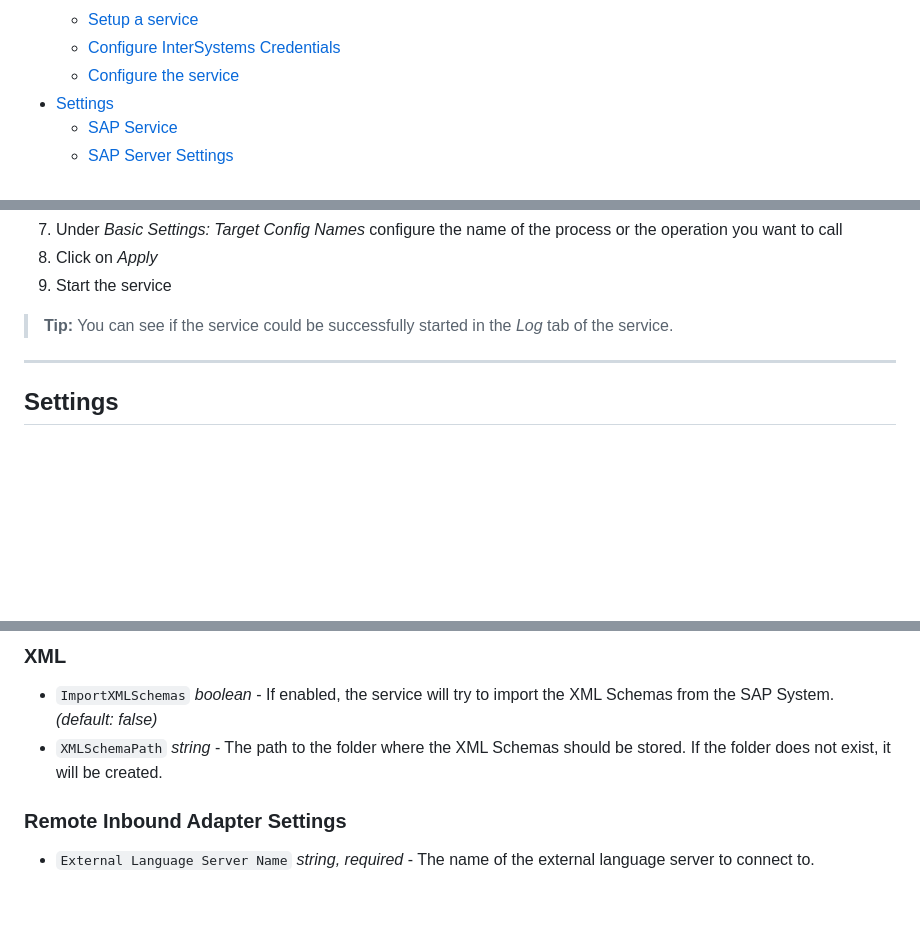
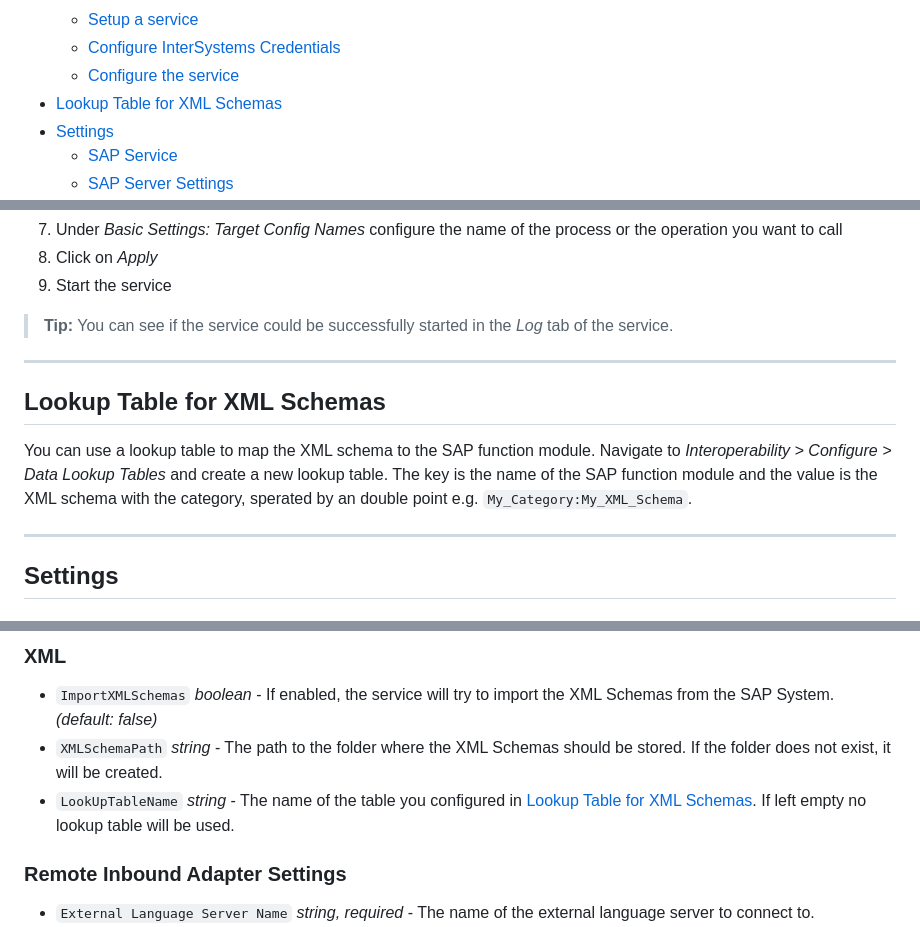
Before and after one commit to intersystems-dach/intersystems-sap-service, a Markdown page: README.md, 3 parts joined by grey strips. Rendered like a GitHub page; blank space fills up the shorter version.

```diff
--- a/README.md
+++ b/README.md
@@ -16,6 +16,7 @@ An InterSystems SAP Business Service to receive from a SAP System.
     -   [Setup a service](#setup-a-service)
     -   [Configure InterSystems Credentials](#configure-intersystems-credentials)
     -   [Configure the service](#configure-the-service)
+-   [Lookup Table for XML Schemas](#lookup-table-for-xml-schemas)
 -   [Settings](#settings)
     -   [SAP Service](#sap-service)
     -   [SAP Server Settings](#sap-server-settings)
@@ -109,6 +110,12 @@ An InterSystems SAP Business Service to receive from a SAP System.
 
 ---
 
+## Lookup Table for XML Schemas
+
+You can use a lookup table to map the XML schema to the SAP function module. Navigate to _Interoperability > Configure > Data Lookup Tables_ and create a new lookup table. The key is the name of the SAP function module and the value is the XML schema with the category, sperated by an double point e.g. `My_Category:My_XML_Schema`.
+
+---
+
 ## Settings
 
 ### SAP Service
@@ -138,6 +145,7 @@ An InterSystems SAP Business Service to receive from a SAP System.
 
 -   `ImportXMLSchemas` _boolean_ - If enabled, the service will try to import the XML Schemas from the SAP System. _(default: false)_
 -   `XMLSchemaPath` _string_ - The path to the folder where the XML Schemas should be stored. If the folder does not exist, it will be created.
+-   `LookUpTableName` _string_ - The name of the table you configured in [Lookup Table for XML Schemas](#lookup-table-for-xml-schemas). If left empty no lookup table will be used.
 
 <!-- ### Logging
 
```
